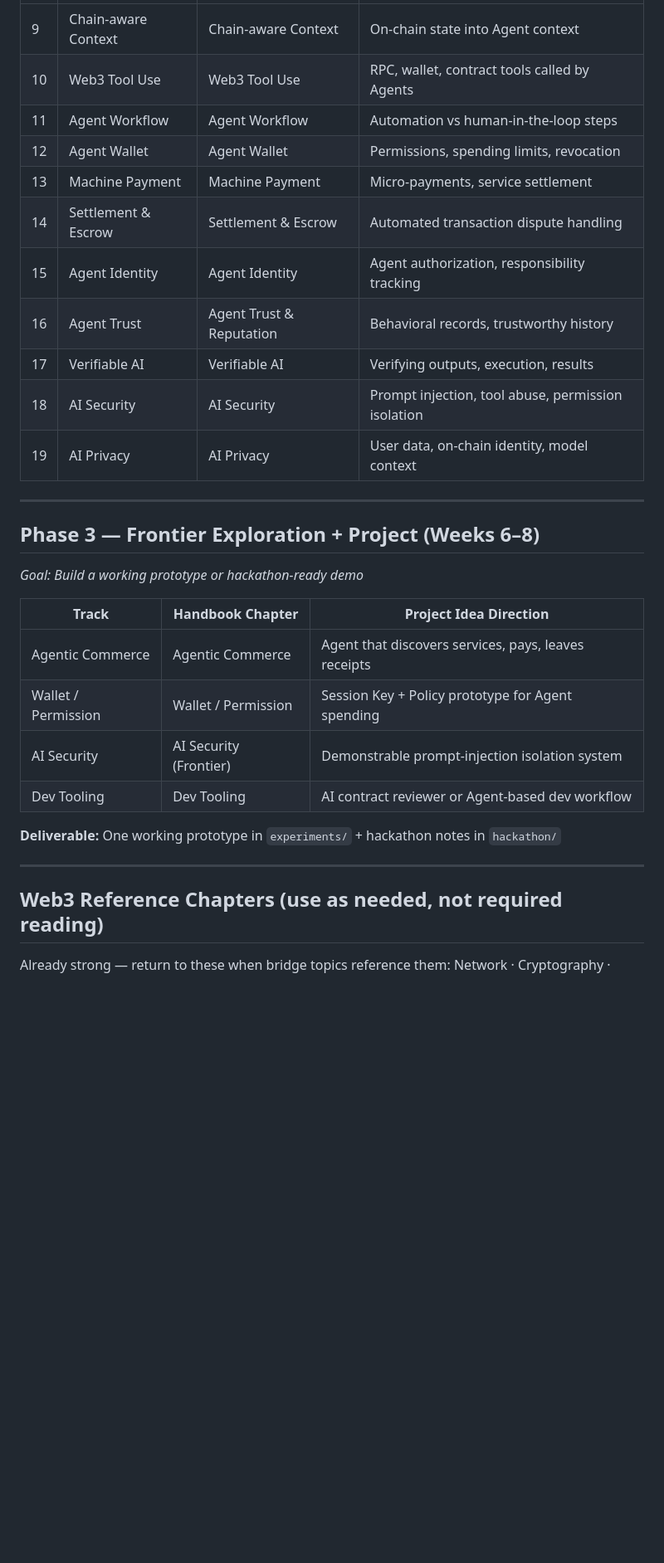
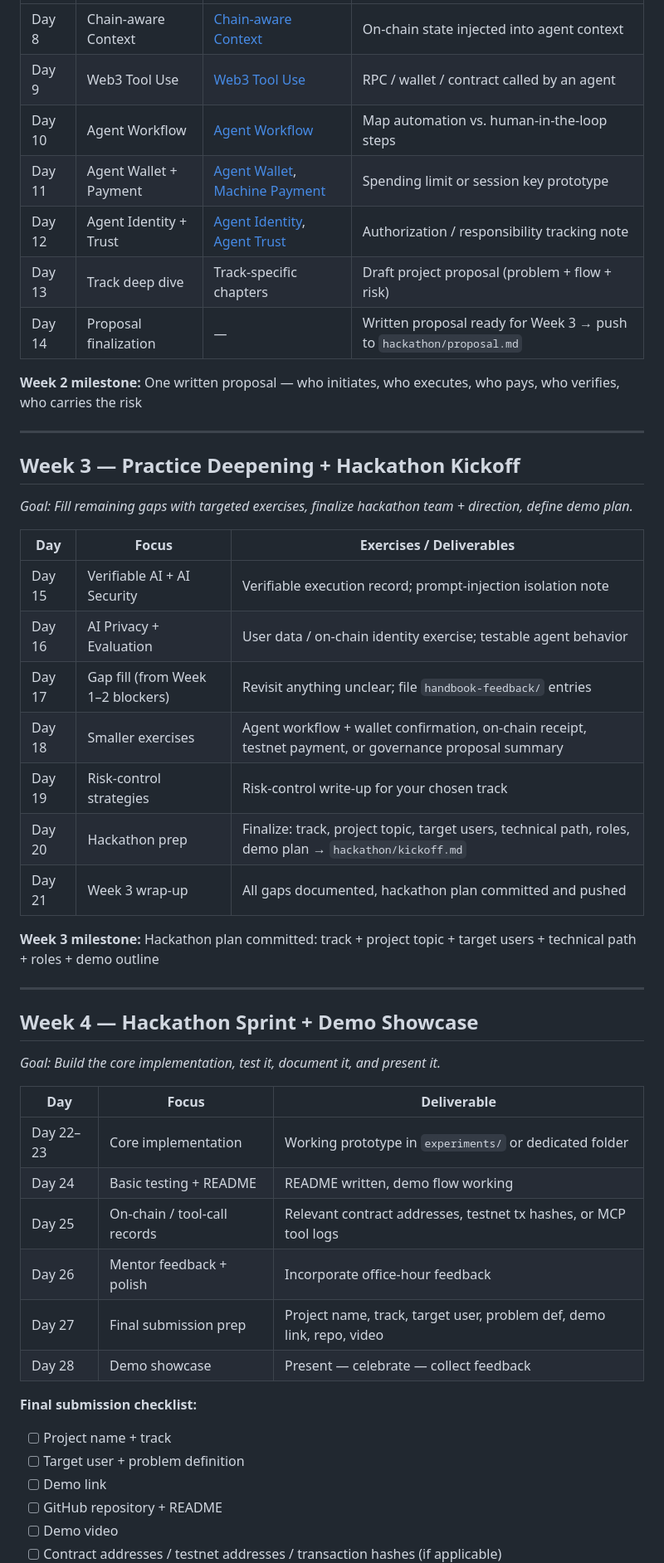
Before and after one commit to santteegt/ai-web3-school-cohort-0, a Markdown page: learning-plan.md, the part around one of its changes. Shown at 83% size. Drawn GitHub-style; blank space fills up the shorter version.

Commit message:
update learning plan to 4-week program structure; reset day 0 note to setup-only

```diff
--- a/learning-plan.md
+++ b/learning-plan.md
@@ -40,33 +51,52 @@ Estimated pace: **2–4 hours/day** · Target: complete Cohort 0 in ~8 weeks
 |---|---|---|---|
-| 9 | Chain-aware Context | Chain-aware Context | On-chain state into Agent context |
-| 10 | Web3 Tool Use | Web3 Tool Use | RPC, wallet, contract tools called by Agents |
-| 11 | Agent Workflow | Agent Workflow | Automation vs human-in-the-loop steps |
-| 12 | Agent Wallet | Agent Wallet | Permissions, spending limits, revocation |
-| 13 | Machine Payment | Machine Payment | Micro-payments, service settlement |
-| 14 | Settlement & Escrow | Settlement & Escrow | Automated transaction dispute handling |
-| 15 | Agent Identity | Agent Identity | Agent authorization, responsibility tracking |
-| 16 | Agent Trust | Agent Trust & Reputation | Behavioral records, trustworthy history |
-| 17 | Verifiable AI | Verifiable AI | Verifying outputs, execution, results |
-| 18 | AI Security | AI Security | Prompt injection, tool abuse, permission isolation |
-| 19 | AI Privacy | AI Privacy | User data, on-chain identity, model context |
+| Day 8 | Chain-aware Context | [Chain-aware Context](https://aiweb3.school/en/handbook/chain-aware-context.html) | On-chain state injected into agent context |
+| Day 9 | Web3 Tool Use | [Web3 Tool Use](https://aiweb3.school/en/handbook/web3-tool-use.html) | RPC / wallet / contract called by an agent |
+| Day 10 | Agent Workflow | [Agent Workflow](https://aiweb3.school/en/handbook/agent-workflow.html) | Map automation vs. human-in-the-loop steps |
+| Day 11 | Agent Wallet + Payment | [Agent Wallet](https://aiweb3.school/en/handbook/agent-wallet.html), [Machine Payment](https://aiweb3.school/en/handbook/machine-payment.html) | Spending limit or session key prototype |
+| Day 12 | Agent Identity + Trust | [Agent Identity](https://aiweb3.school/en/handbook/agent-identity.html), [Agent Trust](https://aiweb3.school/en/handbook/agent-trust.html) | Authorization / responsibility tracking note |
+| Day 13 | Track deep dive | Track-specific chapters | Draft project proposal (problem + flow + risk) |
+| Day 14 | Proposal finalization | — | Written proposal ready for Week 3 → push to `hackathon/proposal.md` |
+
+**Week 2 milestone:** One written proposal — who initiates, who executes, who pays, who verifies, who carries the risk
 
 ---
 
-## Phase 3 — Frontier Exploration + Project (Weeks 6–8)
+## Week 3 — Practice Deepening + Hackathon Kickoff
 
-*Goal: Build a working prototype or hackathon-ready demo*
+*Goal: Fill remaining gaps with targeted exercises, finalize hackathon team + direction, define demo plan.*
 
-| Track | Handbook Chapter | Project Idea Direction |
+| Day | Focus | Exercises / Deliverables |
 |---|---|---|
-| Agentic Commerce | Agentic Commerce | Agent that discovers services, pays, leaves receipts |
-| Wallet / Permission | Wallet / Permission | Session Key + Policy prototype for Agent spending |
-| AI Security | AI Security (Frontier) | Demonstrable prompt-injection isolation system |
-| Dev Tooling | Dev Tooling | AI contract reviewer or Agent-based dev workflow |
+| Day 15 | Verifiable AI + AI Security | Verifiable execution record; prompt-injection isolation note |
+| Day 16 | AI Privacy + Evaluation | User data / on-chain identity exercise; testable agent behavior |
+| Day 17 | Gap fill (from Week 1–2 blockers) | Revisit anything unclear; file `handbook-feedback/` entries |
+| Day 18 | Smaller exercises | Agent workflow + wallet confirmation, on-chain receipt, testnet payment, or governance proposal summary |
+| Day 19 | Risk-control strategies | Risk-control write-up for your chosen track |
+| Day 20 | Hackathon prep | Finalize: track, project topic, target users, technical path, roles, demo plan → `hackathon/kickoff.md` |
+| Day 21 | Week 3 wrap-up | All gaps documented, hackathon plan committed and pushed |
 
-**Deliverable:** One working prototype in `experiments/` + hackathon notes in `hackathon/`
+**Week 3 milestone:** Hackathon plan committed: track + project topic + target users + technical path + roles + demo outline
 
 ---
 
-## Web3 Reference Chapters (use as needed, not required reading)
+## Week 4 — Hackathon Sprint + Demo Showcase
 
-Already strong — return to these when bridge topics reference them:
+*Goal: Build the core implementation, test it, document it, and present it.*
+
+| Day | Focus | Deliverable |
+|---|---|---|
+| Day 22–23 | Core implementation | Working prototype in `experiments/` or dedicated folder |
+| Day 24 | Basic testing + README | README written, demo flow working |
+| Day 25 | On-chain / tool-call records | Relevant contract addresses, testnet tx hashes, or MCP tool logs |
+| Day 26 | Mentor feedback + polish | Incorporate office-hour feedback |
+| Day 27 | Final submission prep | Project name, track, target user, problem def, demo link, repo, video |
+| Day 28 | Demo showcase | Present — celebrate — collect feedback |
+
+**Final submission checklist:**
+- [ ] Project name + track
+- [ ] Target user + problem definition
+- [ ] Demo link
+- [ ] GitHub repository + README
+- [ ] Demo video
+- [ ] Contract addresses / testnet addresses / transaction hashes (if applicable)
+
```
Also changed, not shown: other parts of learning-plan.md (+47 -30 lines), daily/2026-05-20.md (+22 -61 lines).
